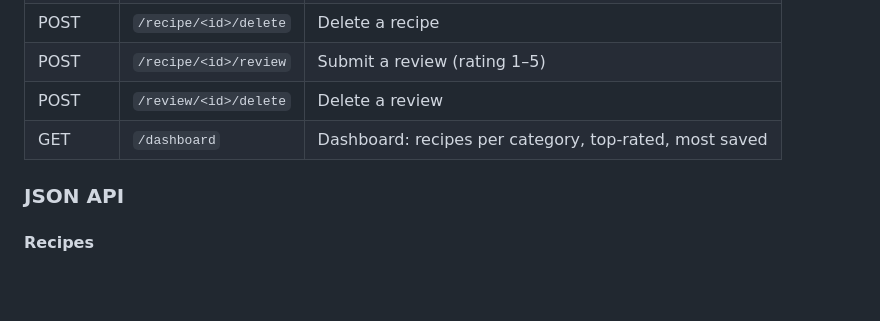
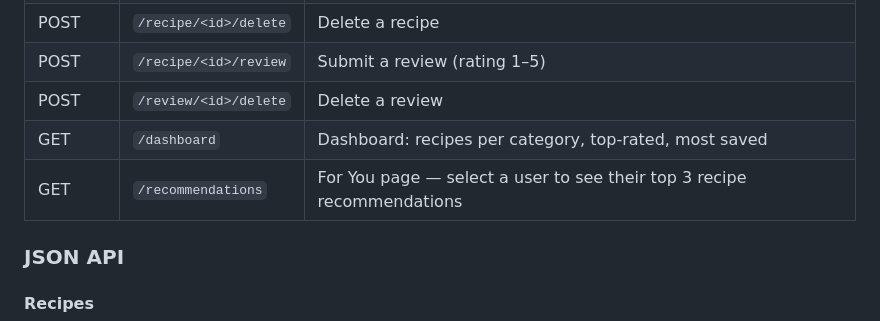
Before and after one commit to skaliwaag/Recip-Ease, a Markdown page: README.md, the part around the change. Rendered like a GitHub page; blank space fills up the shorter version.

```diff
--- a/README.md
+++ b/README.md
@@ -87,6 +87,7 @@ Do not commit `.env` — it is listed in `.gitignore`.
 | POST | `/recipe/<id>/review` | Submit a review (rating 1–5) |
 | POST | `/review/<id>/delete` | Delete a review |
 | GET | `/dashboard` | Dashboard: recipes per category, top-rated, most saved |
+| GET | `/recommendations` | For You page — select a user to see their top 3 recipe recommendations |
 
 ### JSON API
 
```
Also changed, not shown: TESTING.md (+6 -4 lines).
